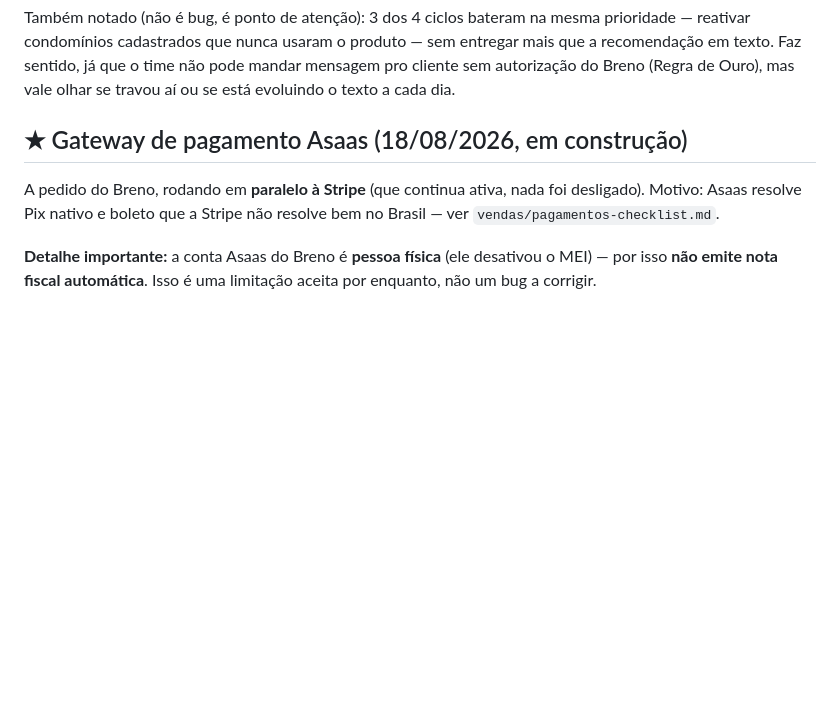
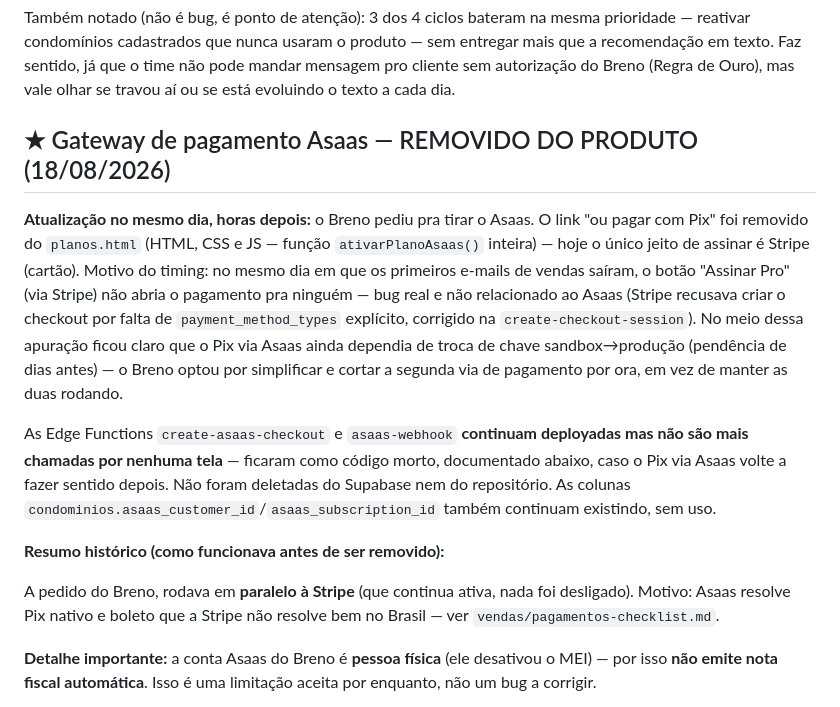
Before and after one commit to brenomackenzie777-creator/staflow, a Markdown page: CLAUDE.md, the part around the change. GitHub-like rendering; blank space fills up the shorter version.

Commit message:
docs: documenta remoção do Asaas/Pix do planos.html

```diff
--- a/CLAUDE.md
+++ b/CLAUDE.md
@@ -284,9 +284,31 @@ já que o time não pode mandar mensagem pro cliente sem autorização do
 Breno (Regra de Ouro), mas vale olhar se travou aí ou se está evoluindo
 o texto a cada dia.
 
-## ★ Gateway de pagamento Asaas (18/08/2026, em construção)
+## ★ Gateway de pagamento Asaas — REMOVIDO DO PRODUTO (18/08/2026)
 
-A pedido do Breno, rodando em **paralelo à Stripe** (que continua ativa,
+**Atualização no mesmo dia, horas depois:** o Breno pediu pra tirar o
+Asaas. O link "ou pagar com Pix" foi removido do `planos.html`
+(HTML, CSS e JS — função `ativarPlanoAsaas()` inteira) — hoje o único
+jeito de assinar é Stripe (cartão). Motivo do timing: no mesmo dia em
+que os primeiros e-mails de vendas saíram, o botão "Assinar Pro" (via
+Stripe) não abria o pagamento pra ninguém — bug real e não relacionado
+ao Asaas (Stripe recusava criar o checkout por falta de
+`payment_method_types` explícito, corrigido na `create-checkout-session`).
+No meio dessa apuração ficou claro que o Pix via Asaas ainda dependia de
+troca de chave sandbox→produção (pendência de dias antes) — o Breno
+optou por simplificar e cortar a segunda via de pagamento por ora, em
+vez de manter as duas rodando.
+
+As Edge Functions `create-asaas-checkout` e `asaas-webhook` **continuam
+deployadas mas não são mais chamadas por nenhuma tela** — ficaram como
+código morto, documentado abaixo, caso o Pix via Asaas volte a fazer
+sentido depois. Não foram deletadas do Supabase nem do repositório.
+As colunas `condominios.asaas_customer_id`/`asaas_subscription_id`
+também continuam existindo, sem uso.
+
+**Resumo histórico (como funcionava antes de ser removido):**
+
+A pedido do Breno, rodava em **paralelo à Stripe** (que continua ativa,
 nada foi desligado). Motivo: Asaas resolve Pix nativo e boleto que a
 Stripe não resolve bem no Brasil — ver `vendas/pagamentos-checklist.md`.
 
```
